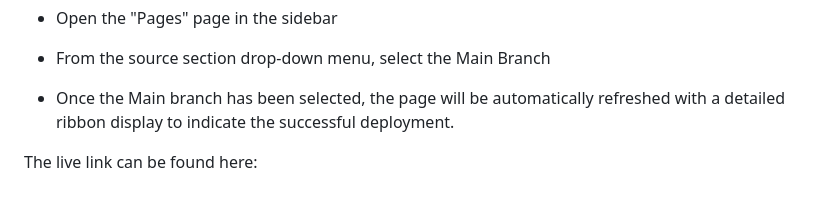
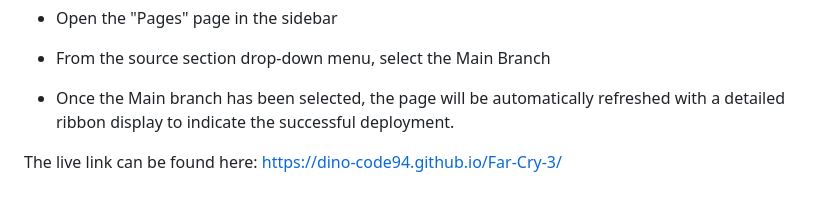
Before and after one commit to Dino-code94/Far-Cry-3, a Markdown page: README.md, the part around the change. Drawn GitHub-style.

```diff
--- a/README.md
+++ b/README.md
@@ -116,4 +116,4 @@ I recruited a variety of people to assist in testing the website, family and fri
  - From the source section drop-down menu, select the Main Branch
  - Once the Main branch has been selected, the page will be automatically refreshed with a detailed ribbon display to indicate the successful deployment.
 
-The live link can be found here:
+The live link can be found here: https://dino-code94.github.io/Far-Cry-3/
```
